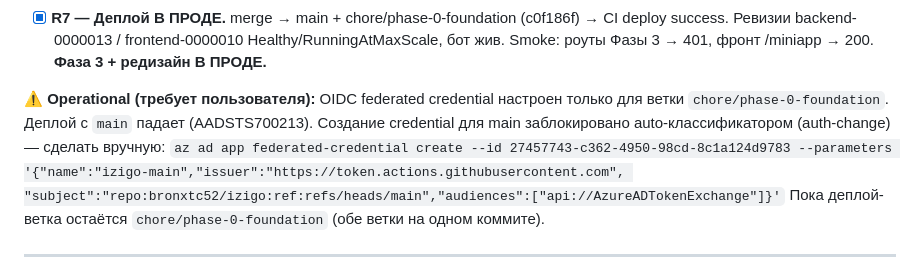
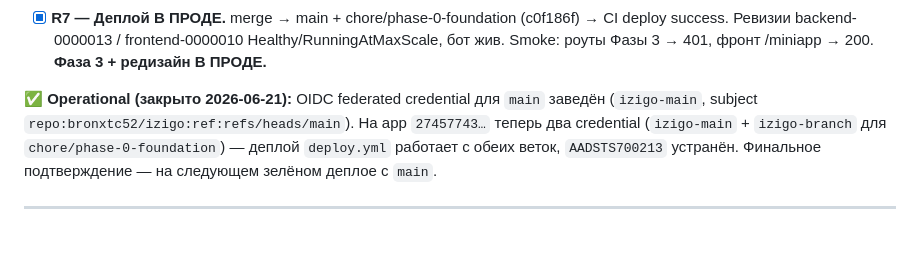
Before and after one commit to bronxtc52/izigo, a Markdown page: plan.md, the part around the change. Rendered like a GitHub page; blank space fills up the shorter version.

Commit message:
docs: OIDC main credential заведён, хвост закрыт
federated-credential izigo-main (subject refs/heads/main) добавлен на app
27457743…; деплой работает с main и chore/phase-0-foundation, AADSTS700213 устранён.

Co-Authored-By: Claude Opus 4.8 <noreply@anthropic.com>

```diff
--- a/plan.md
+++ b/plan.md
@@ -20,13 +20,10 @@
   Ревизии backend-0000013 / frontend-0000010 Healthy/RunningAtMaxScale, бот жив. Smoke: роуты Фазы 3
   → 401, фронт /miniapp → 200. **Фаза 3 + редизайн В ПРОДЕ.**
 
-**⚠️ Operational (требует пользователя):** OIDC federated credential настроен только для ветки
-`chore/phase-0-foundation`. Деплой с `main` падает (AADSTS700213). Создание credential для main
-заблокировано auto-классификатором (auth-change) — сделать вручную:
-`az ad app federated-credential create --id 27457743-c362-4950-98cd-8c1a124d9783 --parameters
-'{"name":"izigo-main","issuer":"https://token.actions.githubusercontent.com",
-"subject":"repo:bronxtc52/izigo:ref:refs/heads/main","audiences":["api://AzureADTokenExchange"]}'`
-Пока деплой-ветка остаётся `chore/phase-0-foundation` (обе ветки на одном коммите).
+**✅ Operational (закрыто 2026-06-21):** OIDC federated credential для `main` заведён (`izigo-main`,
+subject `repo:bronxtc52/izigo:ref:refs/heads/main`). На app `27457743…` теперь два credential
+(`izigo-main` + `izigo-branch` для `chore/phase-0-foundation`) — деплой `deploy.yml` работает с обеих
+веток, `AADSTS700213` устранён. Финальное подтверждение — на следующем зелёном деплое с `main`.
 
 ---
 
```
